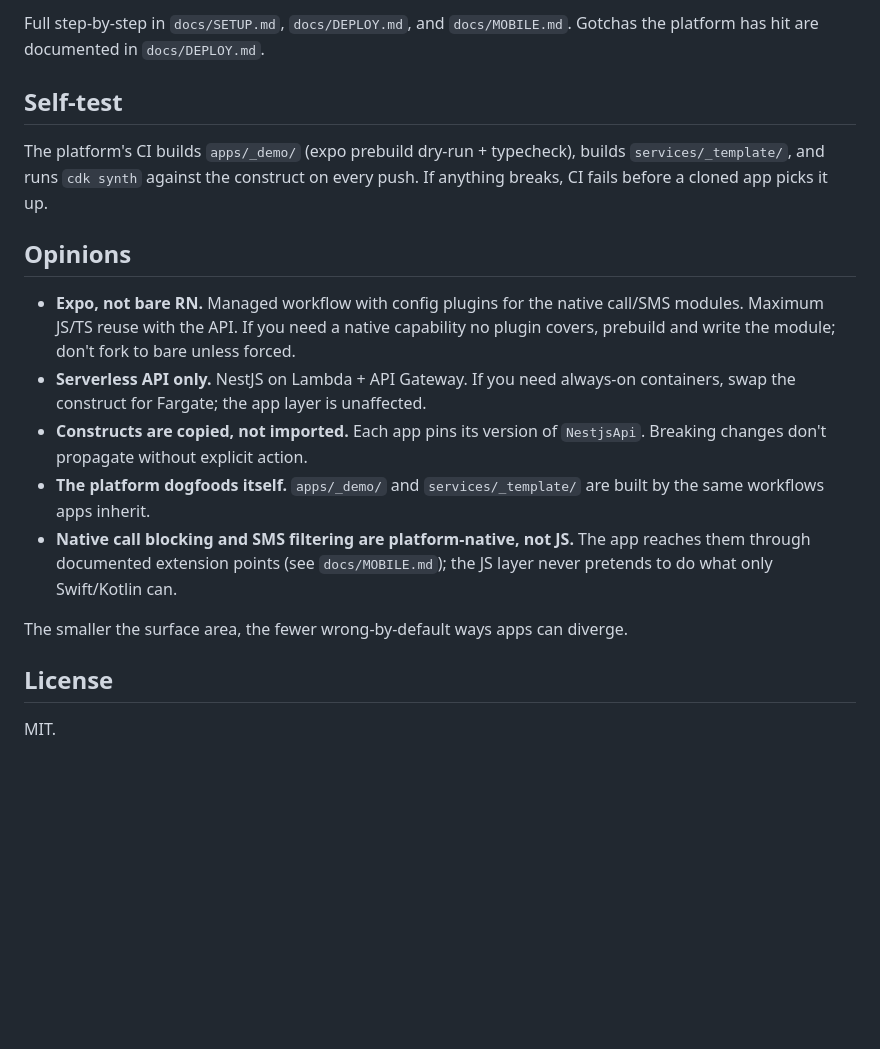
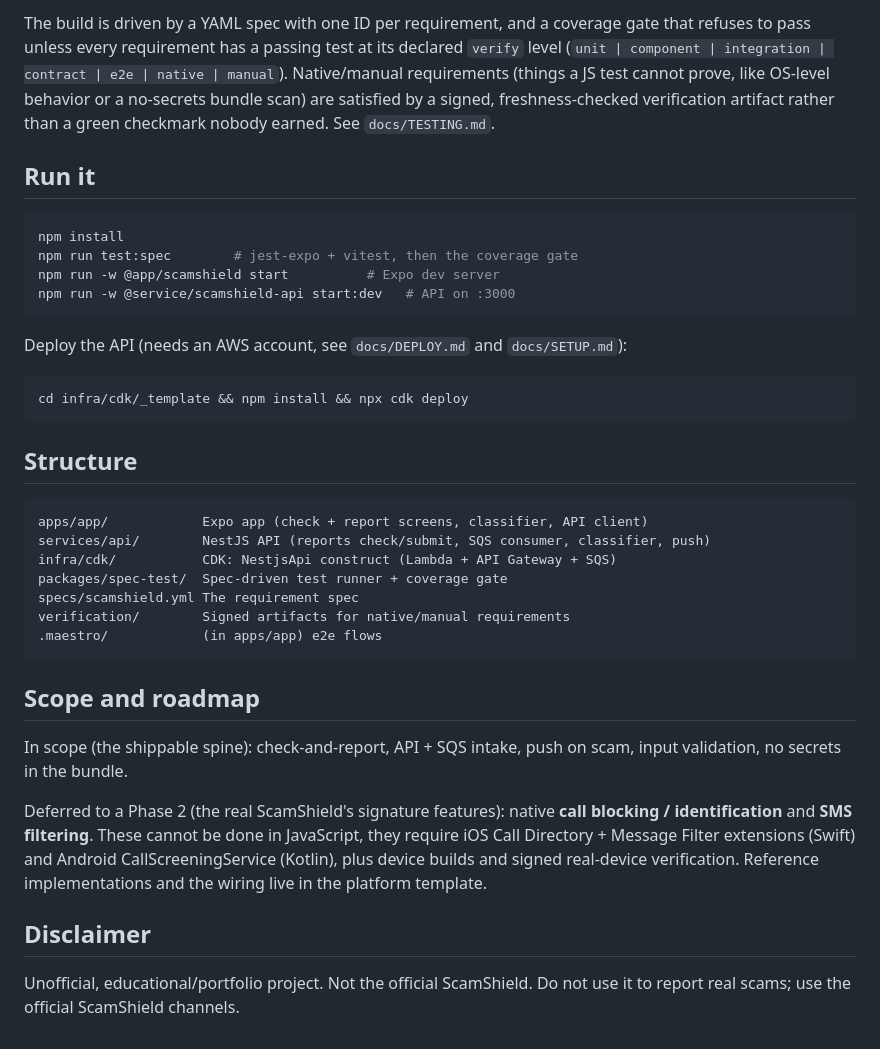
Before and after one commit to elleskay/scamshield, a Markdown page: README.md, the part around one of its changes. Rendered like a GitHub page; blank space fills up the shorter version.

````diff
--- a/README.md
+++ b/README.md
@@ -52,20 +37,39 @@ Modeled on the real ScamShield stack (TypeScript + React + NestJS + PostgreSQL +
 
-Full step-by-step in `docs/SETUP.md`, `docs/DEPLOY.md`, and `docs/MOBILE.md`. Gotchas the platform has hit are documented in `docs/DEPLOY.md`.
+The build is driven by a YAML spec with one ID per requirement, and a coverage gate that refuses to pass unless every requirement has a passing test at its declared `verify` level (`unit | component | integration | contract | e2e | native | manual`). Native/manual requirements (things a JS test cannot prove, like OS-level behavior or a no-secrets bundle scan) are satisfied by a signed, freshness-checked verification artifact rather than a green checkmark nobody earned. See `docs/TESTING.md`.
 
-## Self-test
+## Run it
 
-The platform's CI builds `apps/_demo/` (expo prebuild dry-run + typecheck), builds `services/_template/`, and runs `cdk synth` against the construct on every push. If anything breaks, CI fails before a cloned app picks it up.
+```bash
+npm install
+npm run test:spec        # jest-expo + vitest, then the coverage gate
+npm run -w @app/scamshield start          # Expo dev server
+npm run -w @service/scamshield-api start:dev   # API on :3000
+```
 
-## Opinions
+Deploy the API (needs an AWS account, see `docs/DEPLOY.md` and `docs/SETUP.md`):
 
-- **Expo, not bare RN.** Managed workflow with config plugins for the native call/SMS modules. Maximum JS/TS reuse with the API. If you need a native capability no plugin covers, prebuild and write the module; don't fork to bare unless forced.
-- **Serverless API only.** NestJS on Lambda + API Gateway. If you need always-on containers, swap the construct for Fargate; the app layer is unaffected.
-- **Constructs are copied, not imported.** Each app pins its version of `NestjsApi`. Breaking changes don't propagate without explicit action.
-- **The platform dogfoods itself.** `apps/_demo/` and `services/_template/` are built by the same workflows apps inherit.
-- **Native call blocking and SMS filtering are platform-native, not JS.** The app reaches them through documented extension points (see `docs/MOBILE.md`); the JS layer never pretends to do what only Swift/Kotlin can.
+```bash
+cd infra/cdk/_template && npm install && npx cdk deploy
+```
 
-The smaller the surface area, the fewer wrong-by-default ways apps can diverge.
+## Structure
 
-## License
+```
+apps/app/            Expo app (check + report screens, classifier, API client)
+services/api/        NestJS API (reports check/submit, SQS consumer, classifier, push)
+infra/cdk/           CDK: NestjsApi construct (Lambda + API Gateway + SQS)
+packages/spec-test/  Spec-driven test runner + coverage gate
+specs/scamshield.yml The requirement spec
+verification/        Signed artifacts for native/manual requirements
+.maestro/            (in apps/app) e2e flows
+```
 
-MIT.
+## Scope and roadmap
+
+In scope (the shippable spine): check-and-report, API + SQS intake, push on scam, input validation, no secrets in the bundle.
+
+Deferred to a Phase 2 (the real ScamShield's signature features): native **call blocking / identification** and **SMS filtering**. These cannot be done in JavaScript, they require iOS Call Directory + Message Filter extensions (Swift) and Android CallScreeningService (Kotlin), plus device builds and signed real-device verification. Reference implementations and the wiring live in the platform template.
+
+## Disclaimer
+
+Unofficial, educational/portfolio project. Not the official ScamShield. Do not use it to report real scams; use the official ScamShield channels.
````
Also changed, not shown: other parts of README.md (+26 -41 lines).
